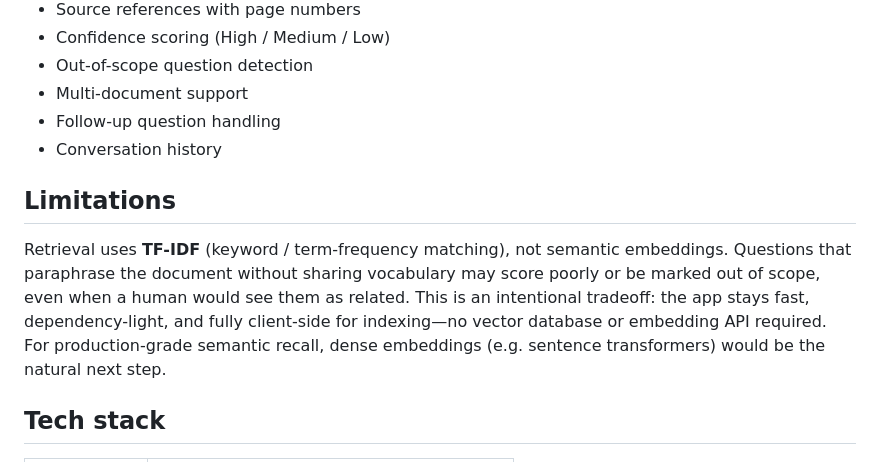
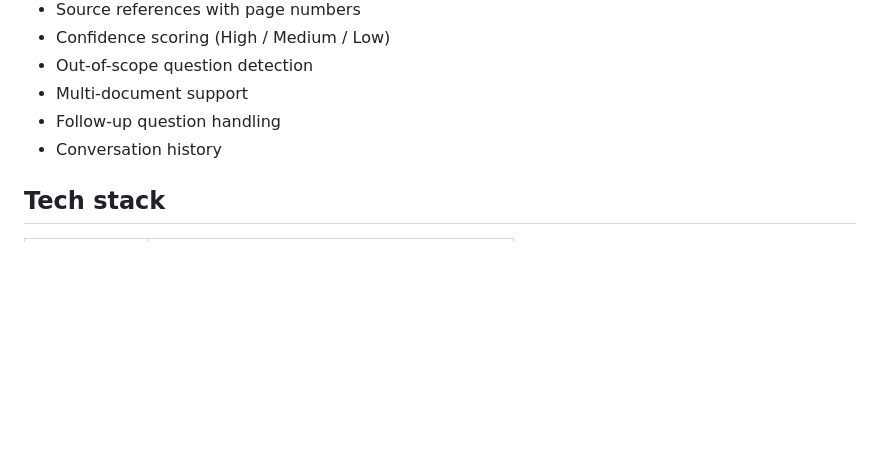
Before and after one commit to sravanidasari4488/ContextAwareDoc, a Markdown page: context-aware-doc-main/README.md, the part around the change. Drawn GitHub-style; blank space fills up the shorter version.

```diff
--- a/context-aware-doc-main/README.md
+++ b/context-aware-doc-main/README.md
@@ -20,8 +20,7 @@ The app uses a simple Retrieval-Augmented Generation (RAG) pipeline:
 - Multi-document support
 - Follow-up question handling
 - Conversation history
-## Limitations
-Retrieval uses **TF-IDF** (keyword / term-frequency matching), not semantic embeddings. Questions that paraphrase the document without sharing vocabulary may score poorly or be marked out of scope, even when a human would see them as related. This is an intentional tradeoff: the app stays fast, dependency-light, and fully client-side for indexing—no vector database or embedding API required. For production-grade semantic recall, dense embeddings (e.g. sentence transformers) would be the natural next step.
+
 ## Tech stack
 | Layer | Technology |
 | --- | --- |
```
